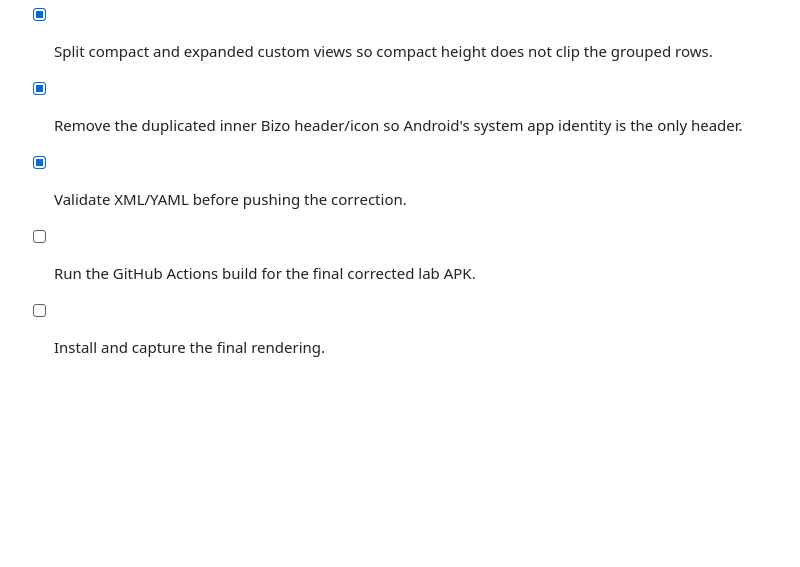
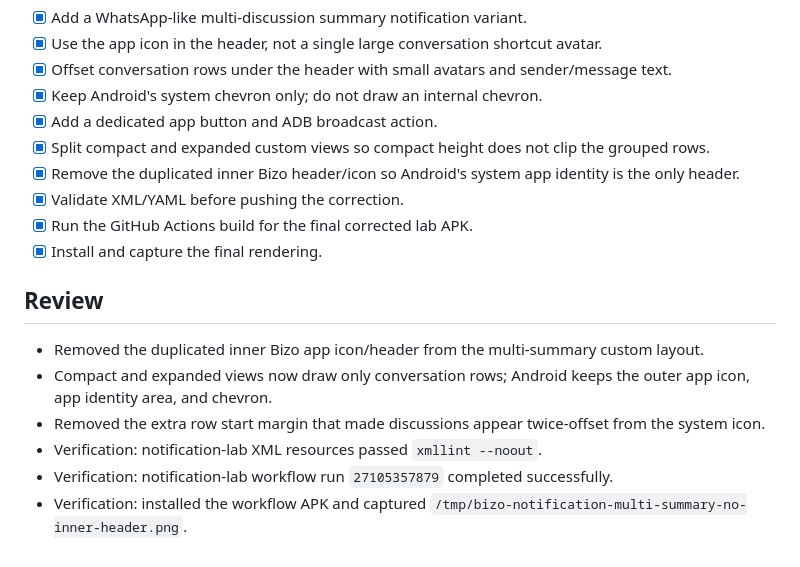
Before and after one commit to jacobiwoop/bizo-back, a Markdown page: tasks/todo.md, the part around the change. Drawn GitHub-style; blank space fills up the shorter version.

Commit message:
Record notification lab summary verification

```diff
--- a/tasks/todo.md
+++ b/tasks/todo.md
@@ -366,5 +366,14 @@
 - [x] Split compact and expanded custom views so compact height does not clip the grouped rows.
 - [x] Remove the duplicated inner Bizo header/icon so Android's system app identity is the only header.
 - [x] Validate XML/YAML before pushing the correction.
-- [ ] Run the GitHub Actions build for the final corrected lab APK.
-- [ ] Install and capture the final rendering.
+- [x] Run the GitHub Actions build for the final corrected lab APK.
+- [x] Install and capture the final rendering.
+
+## Review
+
+- Removed the duplicated inner Bizo app icon/header from the multi-summary custom layout.
+- Compact and expanded views now draw only conversation rows; Android keeps the outer app icon, app identity area, and chevron.
+- Removed the extra row start margin that made discussions appear twice-offset from the system icon.
+- Verification: notification-lab XML resources passed `xmllint --noout`.
+- Verification: notification-lab workflow run `27105357879` completed successfully.
+- Verification: installed the workflow APK and captured `/tmp/bizo-notification-multi-summary-no-inner-header.png`.
```
Also changed, not shown: tasks/lessons.md (+1 -0 lines).
